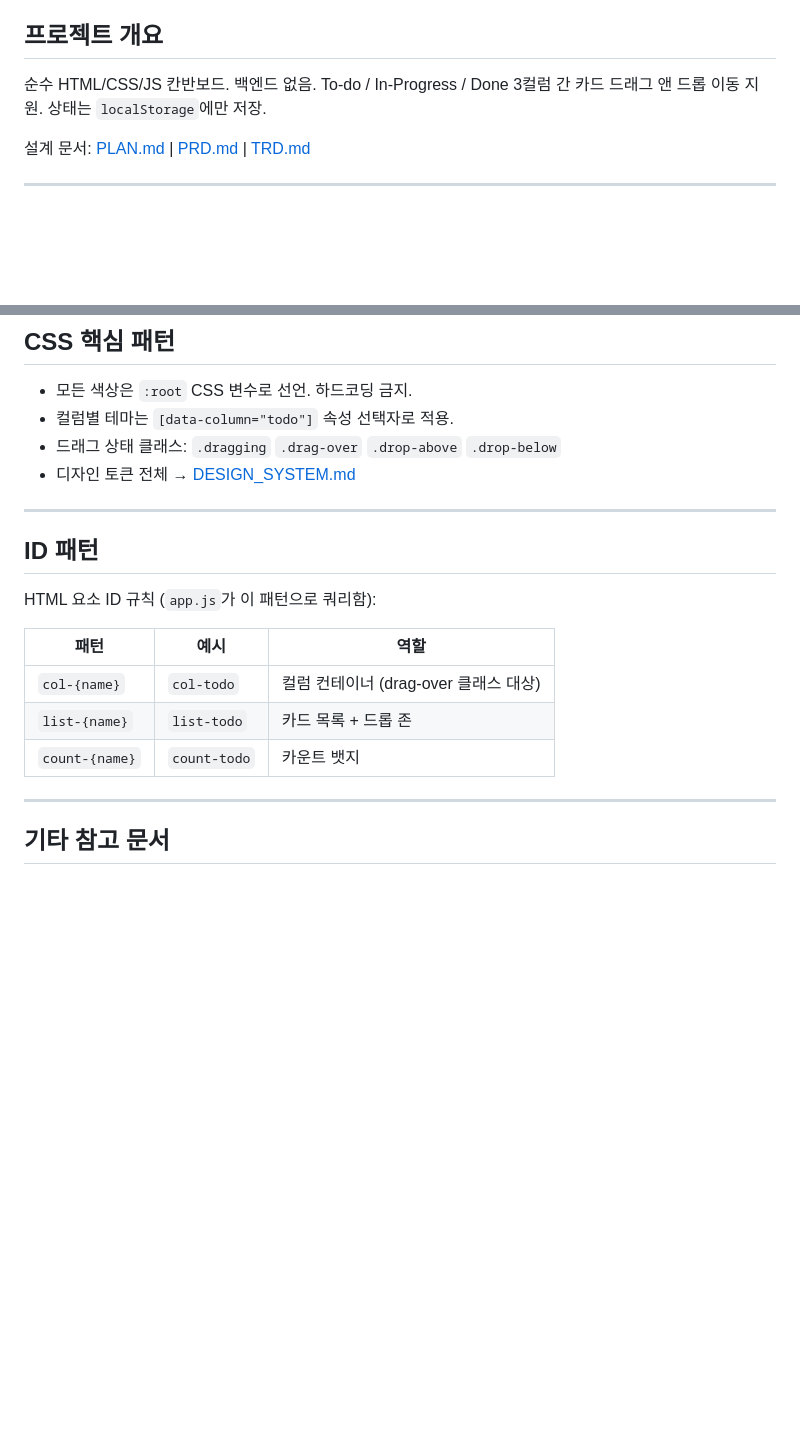
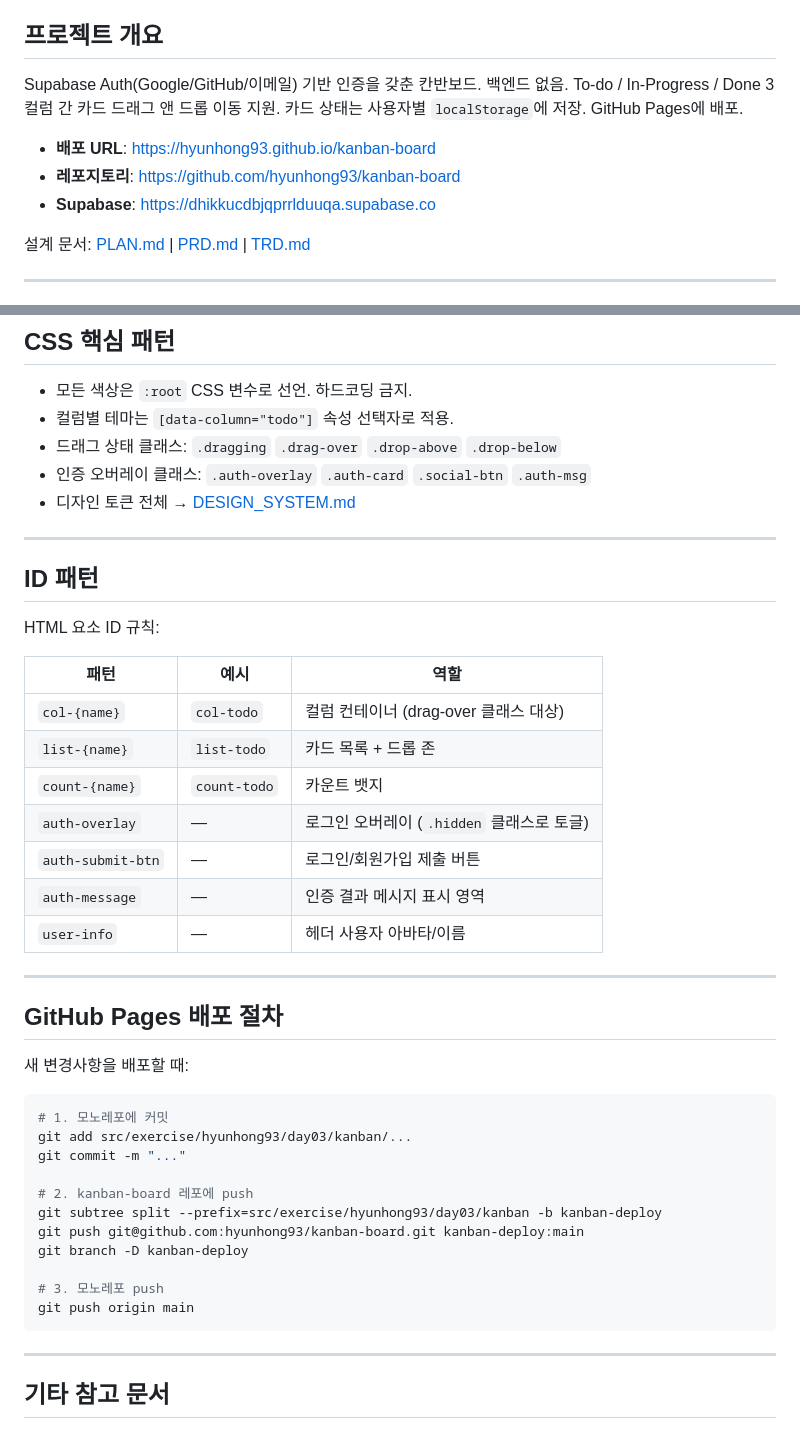
Before and after one commit to hyunhong93/kanban-board, a Markdown page: CLAUDE.md, 2 parts joined by grey strips. GitHub-like rendering; blank space fills up the shorter version.

Commit message:
docs(kanban): CLAUDE.md v2.0 업데이트
- 배포 URL / 레포 / Supabase 정보 추가
- auth.js 파일 구조 및 인증 흐름 설명 추가
- localStorage 사용자별 스코핑 설명 반영
- GitHub Pages 배포 절차 섹션 추가
- 인증 관련 ID 패턴 표 추가

Co-Authored-By: Claude Sonnet 4.6 <noreply@anthropic.com>

````diff
--- a/CLAUDE.md
+++ b/CLAUDE.md
@@ -4,7 +4,13 @@ This file provides guidance to Claude Code (claude.ai/code) when working with co
 
 ## 프로젝트 개요
 
-순수 HTML/CSS/JS 칸반보드. 백엔드 없음. To-do / In-Progress / Done 3컬럼 간 카드 드래그 앤 드롭 이동 지원. 상태는 `localStorage`에만 저장.
+Supabase Auth(Google/GitHub/이메일) 기반 인증을 갖춘 칸반보드.
+백엔드 없음. To-do / In-Progress / Done 3컬럼 간 카드 드래그 앤 드롭 이동 지원.
+카드 상태는 사용자별 `localStorage`에 저장. GitHub Pages에 배포.
+
+- **배포 URL**: https://hyunhong93.github.io/kanban-board
+- **레포지토리**: https://github.com/hyunhong93/kanban-board
+- **Supabase**: https://dhikkucdbjqprrlduuqa.supabase.co
 
 설계 문서: [PLAN.md](PLAN.md) | [PRD.md](PRD.md) | [TRD.md](TRD.md)
 
@@ -68,19 +87,44 @@ cards = [{ id: string, text: string, column: 'todo'|'inprogress'|'done', order:
 - 모든 색상은 `:root` CSS 변수로 선언. 하드코딩 금지.
 - 컬럼별 테마는 `[data-column="todo"]` 속성 선택자로 적용.
 - 드래그 상태 클래스: `.dragging` `.drag-over` `.drop-above` `.drop-below`
+- 인증 오버레이 클래스: `.auth-overlay` `.auth-card` `.social-btn` `.auth-msg`
 - 디자인 토큰 전체 → [DESIGN_SYSTEM.md](DESIGN_SYSTEM.md)
 
 ---
 
 ## ID 패턴
 
-HTML 요소 ID 규칙 (`app.js`가 이 패턴으로 쿼리함):
+HTML 요소 ID 규칙:
 
 | 패턴 | 예시 | 역할 |
 |---|---|---|
 | `col-{name}` | `col-todo` | 컬럼 컨테이너 (drag-over 클래스 대상) |
 | `list-{name}` | `list-todo` | 카드 목록 + 드롭 존 |
 | `count-{name}` | `count-todo` | 카운트 뱃지 |
+| `auth-overlay` | — | 로그인 오버레이 (`.hidden` 클래스로 토글) |
+| `auth-submit-btn` | — | 로그인/회원가입 제출 버튼 |
+| `auth-message` | — | 인증 결과 메시지 표시 영역 |
+| `user-info` | — | 헤더 사용자 아바타/이름 |
+
+---
+
+## GitHub Pages 배포 절차
+
+새 변경사항을 배포할 때:
+
+```bash
+# 1. 모노레포에 커밋
+git add src/exercise/hyunhong93/day03/kanban/...
+git commit -m "..."
+
+# 2. kanban-board 레포에 push
+git subtree split --prefix=src/exercise/hyunhong93/day03/kanban -b kanban-deploy
+git push git@github.com:hyunhong93/kanban-board.git kanban-deploy:main
+git branch -D kanban-deploy
+
+# 3. 모노레포 push
+git push origin main
+```
 
 ---
 
````
Also changed, not shown: other parts of CLAUDE.md (+17 -4 lines).
